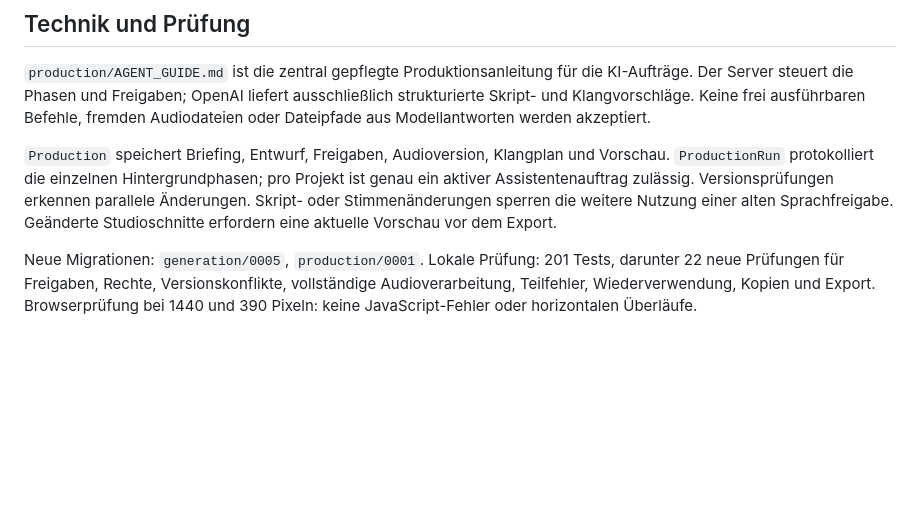
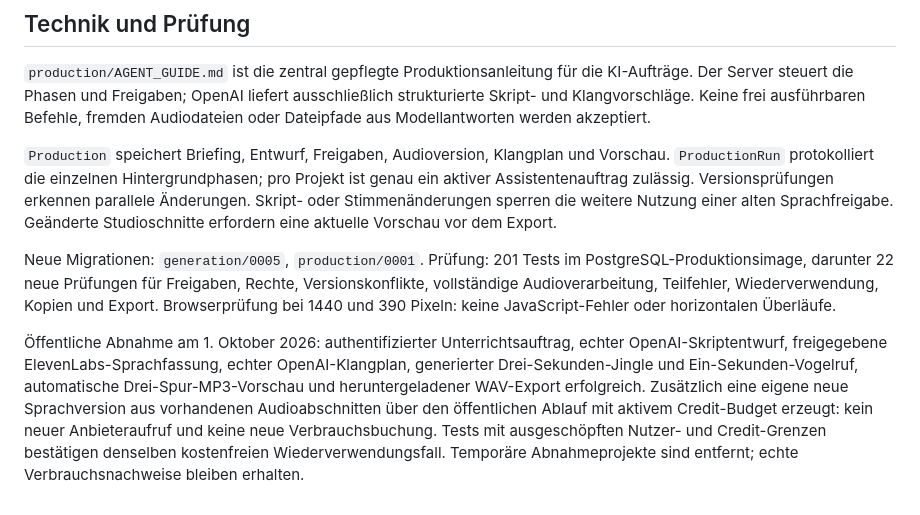
Before and after one commit to markuspillermusic-hash/sprachplattform, a Markdown page: docs/hoerspiel-assistent.md, the part around the change. GitHub-like rendering; blank space fills up the shorter version.

```diff
--- a/docs/hoerspiel-assistent.md
+++ b/docs/hoerspiel-assistent.md
@@ -29,4 +29,6 @@ Zwischenstände und Arbeitsschritte bleiben gespeichert. Seiten können während
 
 `Production` speichert Briefing, Entwurf, Freigaben, Audioversion, Klangplan und Vorschau. `ProductionRun` protokolliert die einzelnen Hintergrundphasen; pro Projekt ist genau ein aktiver Assistentenauftrag zulässig. Versionsprüfungen erkennen parallele Änderungen. Skript- oder Stimmenänderungen sperren die weitere Nutzung einer alten Sprachfreigabe. Geänderte Studioschnitte erfordern eine aktuelle Vorschau vor dem Export.
 
-Neue Migrationen: `generation/0005`, `production/0001`. Lokale Prüfung: 201 Tests, darunter 22 neue Prüfungen für Freigaben, Rechte, Versionskonflikte, vollständige Audioverarbeitung, Teilfehler, Wiederverwendung, Kopien und Export. Browserprüfung bei 1440 und 390 Pixeln: keine JavaScript-Fehler oder horizontalen Überläufe.
+Neue Migrationen: `generation/0005`, `production/0001`. Prüfung: 201 Tests im PostgreSQL-Produktionsimage, darunter 22 neue Prüfungen für Freigaben, Rechte, Versionskonflikte, vollständige Audioverarbeitung, Teilfehler, Wiederverwendung, Kopien und Export. Browserprüfung bei 1440 und 390 Pixeln: keine JavaScript-Fehler oder horizontalen Überläufe.
+
+Öffentliche Abnahme am 1. Oktober 2026: authentifizierter Unterrichtsauftrag, echter OpenAI-Skriptentwurf, freigegebene ElevenLabs-Sprachfassung, echter OpenAI-Klangplan, generierter Drei-Sekunden-Jingle und Ein-Sekunden-Vogelruf, automatische Drei-Spur-MP3-Vorschau und heruntergeladener WAV-Export erfolgreich. Zusätzlich eine eigene neue Sprachversion aus vorhandenen Audioabschnitten über den öffentlichen Ablauf mit aktivem Credit-Budget erzeugt: kein neuer Anbieteraufruf und keine neue Verbrauchsbuchung. Tests mit ausgeschöpften Nutzer- und Credit-Grenzen bestätigen denselben kostenfreien Wiederverwendungsfall. Temporäre Abnahmeprojekte sind entfernt; echte Verbrauchsnachweise bleiben erhalten.
```
Also changed, not shown: Briefing.md (+8 -0 lines).
